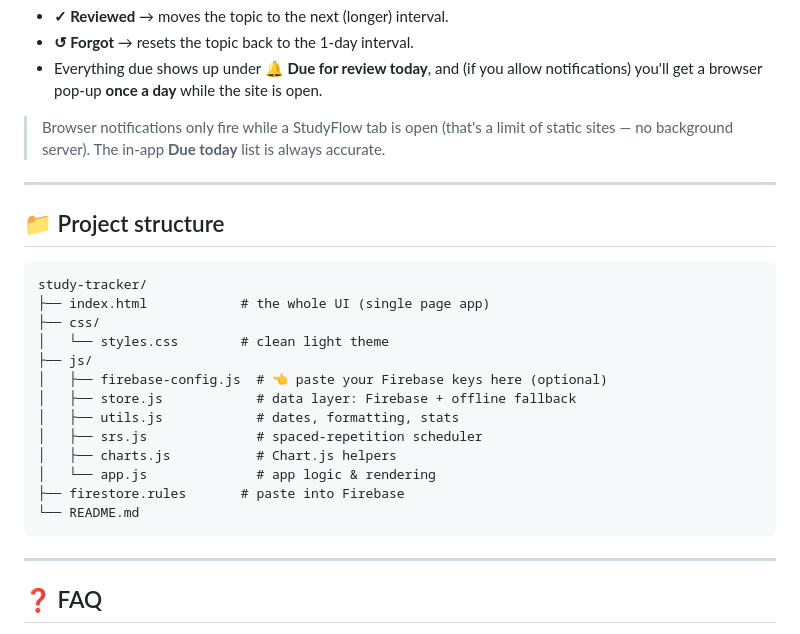
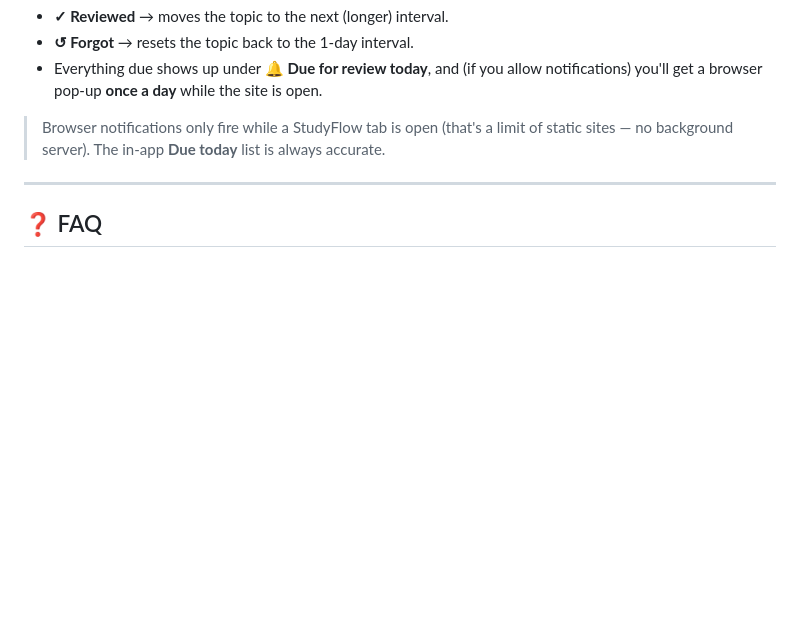
Before and after one commit to NextMaze-Studio/StudyTrack, a Markdown page: README.md, the part around one of its changes. Rendered like a GitHub page; blank space fills up the shorter version.

````diff
--- a/README.md
+++ b/README.md
@@ -130,26 +60,6 @@ the next review automatically:
 
 ---
 
-## 📁 Project structure
-
-```
-study-tracker/
-├── index.html            # the whole UI (single page app)
-├── css/
-│   └── styles.css        # clean light theme
-├── js/
-│   ├── firebase-config.js  # 👈 paste your Firebase keys here (optional)
-│   ├── store.js            # data layer: Firebase + offline fallback
-│   ├── utils.js            # dates, formatting, stats
-│   ├── srs.js              # spaced-repetition scheduler
-│   ├── charts.js           # Chart.js helpers
-│   └── app.js              # app logic & rendering
-├── firestore.rules       # paste into Firebase
-└── README.md
-```
-
----
-
 ## ❓ FAQ
 
 **Do I need an email?** No. You just pick a unique username and a password.
````
Also changed, not shown: other parts of README.md (+0 -70 lines).
